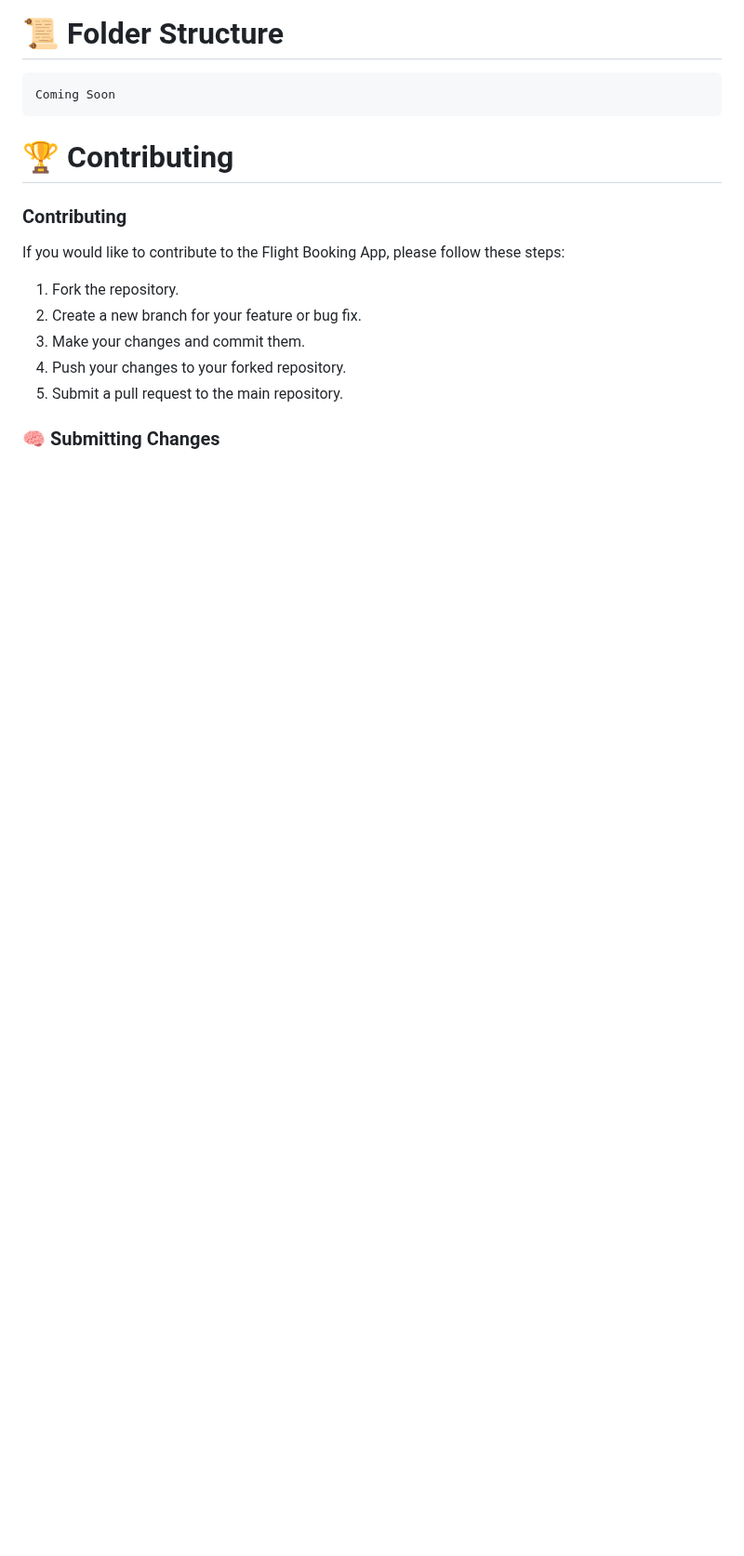
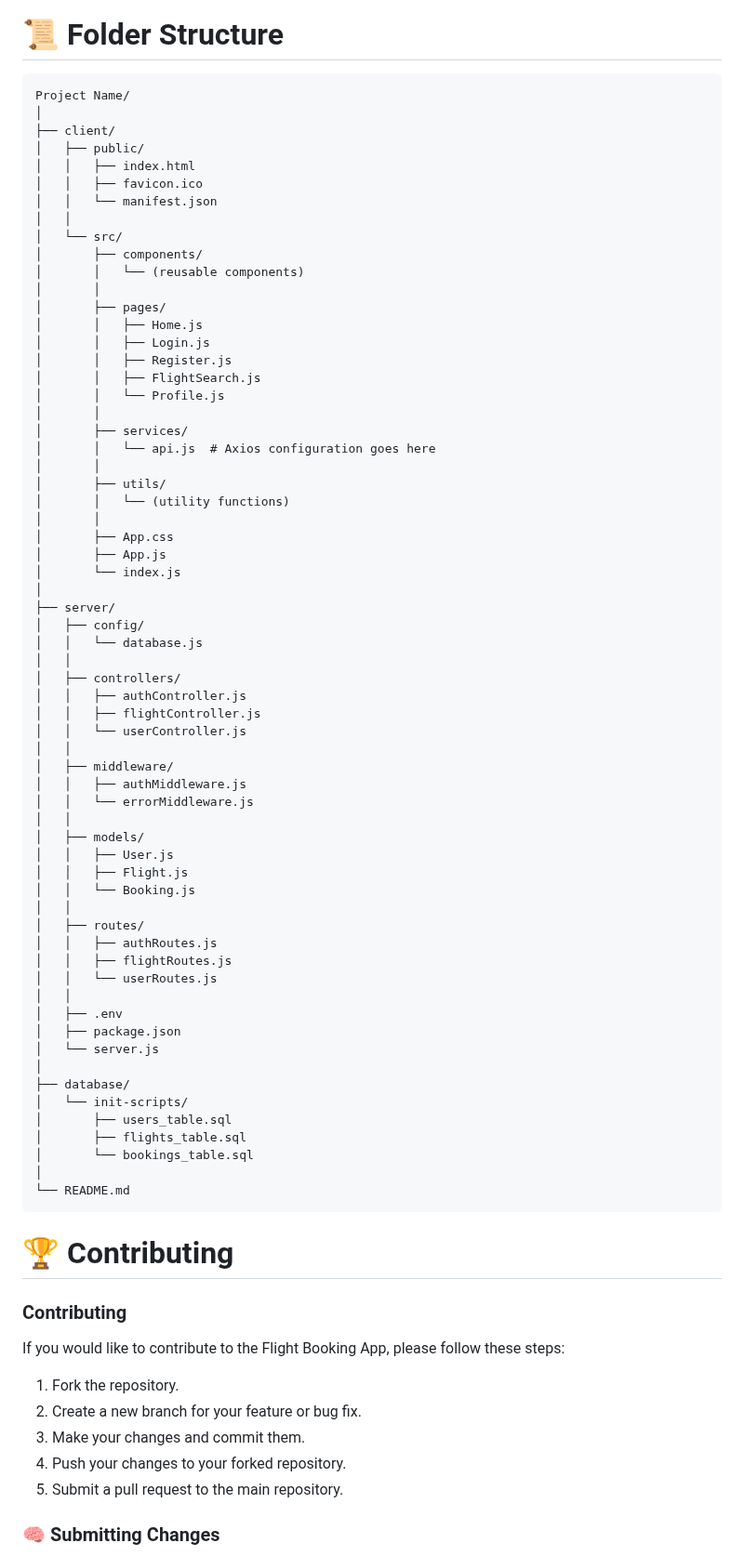
Before and after one commit to flexycode/CTINFMGL_FINAL_PROJECT, a Markdown page: README.md, the part around the change. Shown at 93% size. Rendered like a GitHub page; blank space fills up the shorter version.

````diff
--- a/README.md
+++ b/README.md
@@ -182,7 +182,69 @@ Full Overview of Normalization is in the Folder of documentation
 <!-- 📜 Folder Structure down below -->
 # 📜 Folder Structure
 ```
-Coming Soon
+Project Name/
+│
+├── client/
+│   ├── public/
+│   │   ├── index.html
+│   │   ├── favicon.ico
+│   │   └── manifest.json
+│   │
+│   └── src/
+│       ├── components/
+│       │   └── (reusable components)
+│       │
+│       ├── pages/
+│       │   ├── Home.js
+│       │   ├── Login.js
+│       │   ├── Register.js
+│       │   ├── FlightSearch.js
+│       │   └── Profile.js
+│       │
+│       ├── services/
+│       │   └── api.js  # Axios configuration goes here
+│       │
+│       ├── utils/
+│       │   └── (utility functions)
+│       │
+│       ├── App.css
+│       ├── App.js
+│       └── index.js
+│
+├── server/
+│   ├── config/
+│   │   └── database.js
+│   │
+│   ├── controllers/
+│   │   ├── authController.js
+│   │   ├── flightController.js
+│   │   └── userController.js
+│   │
+│   ├── middleware/
+│   │   ├── authMiddleware.js
+│   │   └── errorMiddleware.js
+│   │
+│   ├── models/
+│   │   ├── User.js
+│   │   ├── Flight.js
+│   │   └── Booking.js
+│   │
+│   ├── routes/
+│   │   ├── authRoutes.js
+│   │   ├── flightRoutes.js
+│   │   └── userRoutes.js
+│   │
+│   ├── .env
+│   ├── package.json
+│   └── server.js
+│
+├── database/
+│   └── init-scripts/
+│       ├── users_table.sql
+│       ├── flights_table.sql
+│       └── bookings_table.sql
+│
+└── README.md
 ```
 
 <!-- 🏆 Contributers down below -->
````
